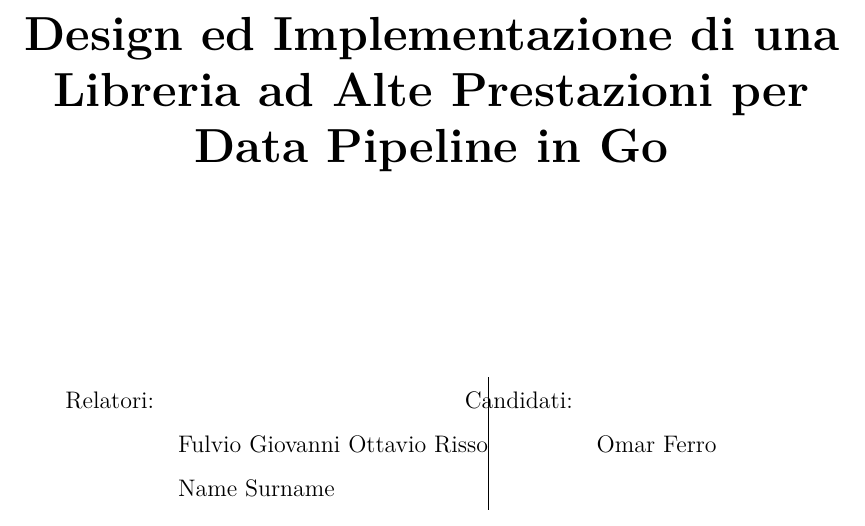
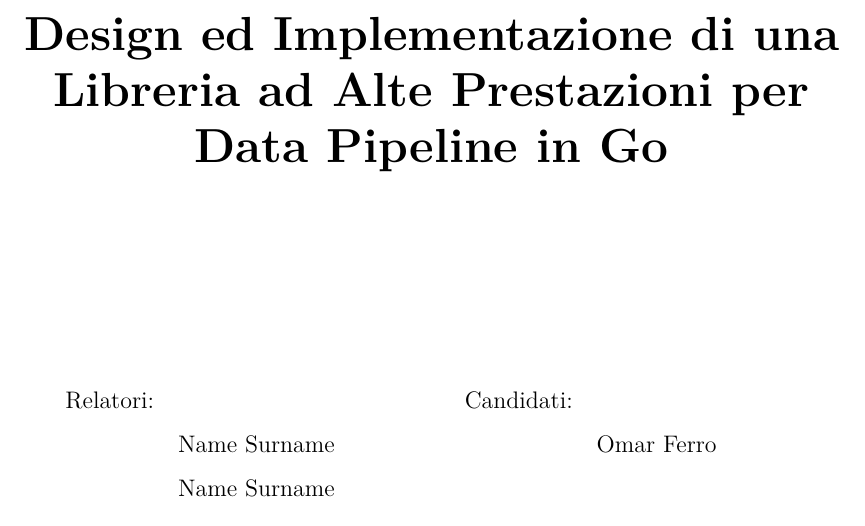
Before and after one commit to FerroO2000/thesis-overleaf, a LaTeX thesis (thesis.tex, which reads common/thesis_info.tex): part of page 1 of 103, cut so that both start at the same text. Compiled offline with pdfLaTeX.

Commit message:
Updates from Overleaf

```diff
--- a/common/thesis_info.tex
+++ b/common/thesis_info.tex
@@ -3,8 +3,8 @@
 \newcommand{\thesissubtitle}{} % not strictly necessary, leave empty if not needed
 \newcommand{\thesiscandidatename}{Omar}
 \newcommand{\thesiscandidatesurname}{Ferro}
-\newcommand{\thesissupervisoronename}{Fulvio Giovanni Ottavio}
-\newcommand{\thesissupervisoronesurname}{Risso}
+\newcommand{\thesissupervisoronename}{Name}
+\newcommand{\thesissupervisoronesurname}{Surname}
 \newcommand{\thesissupervisortwoname}{Name}
 \newcommand{\thesissupervisortwosurname}{Surname}
 \newcommand{\thesissupervisorthreename}{Name}
```
